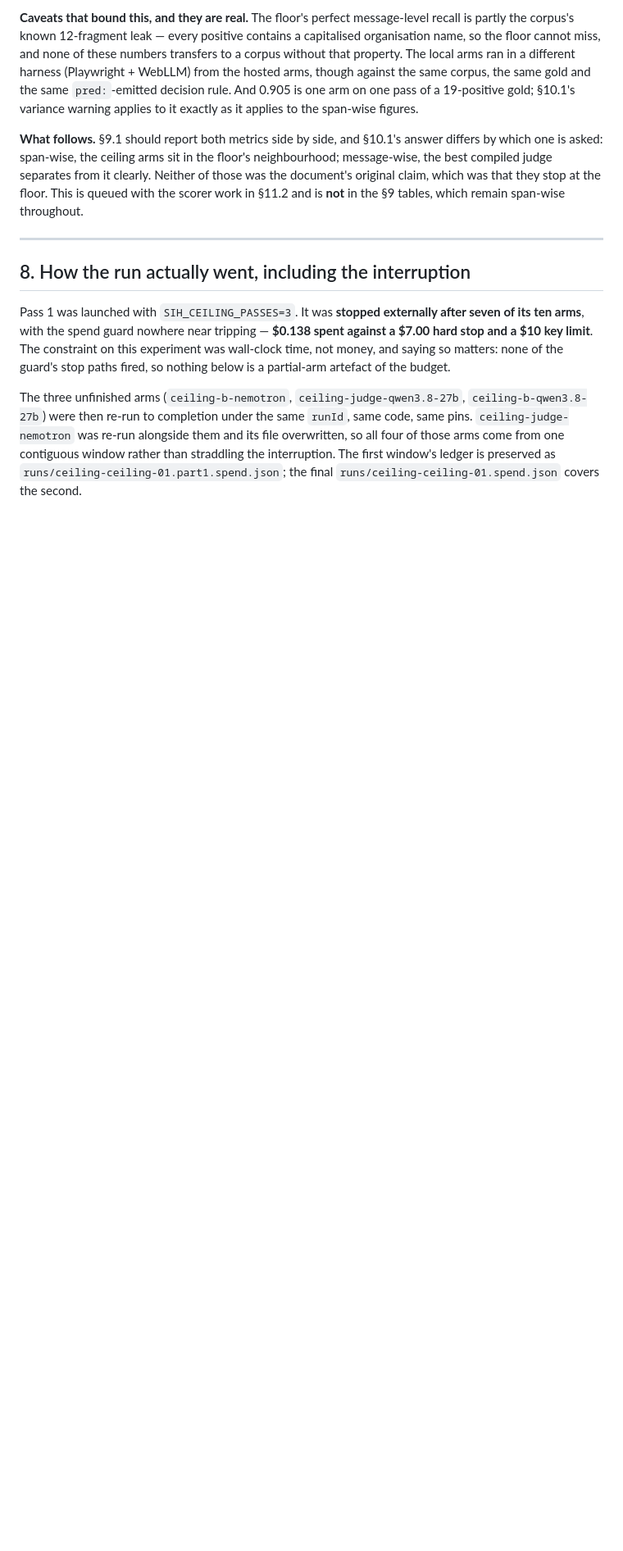
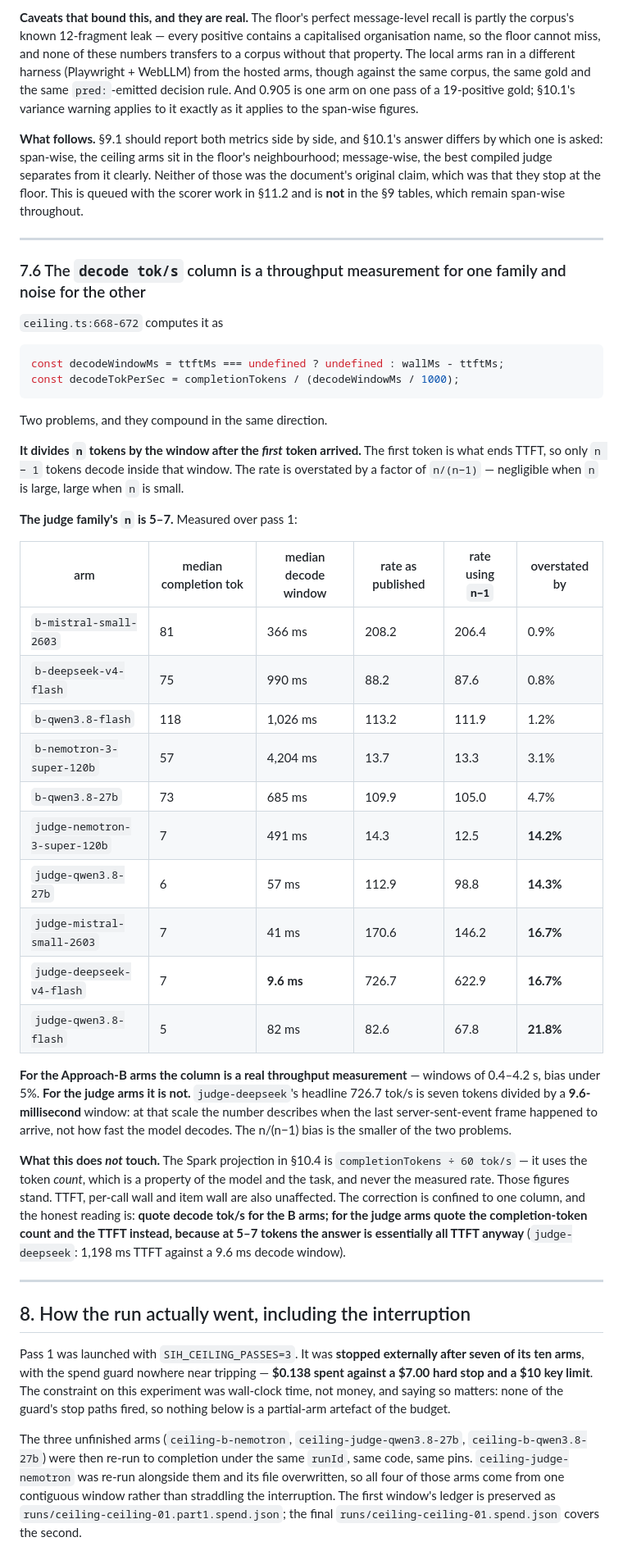
Before and after one commit to orkancelikhisar/ai-dlpp, a Markdown page: docs/research/2026-09-07-ceiling-arm.md, the part around one of its changes. Shown at 82% size. Rendered like a GitHub page; blank space fills up the shorter version.

Commit message:
docs(record): the decode tok/s column is throughput for Approach B and noise for the judge arms
ceiling.ts:668-672 divides n completion tokens by the window AFTER the first
token arrived; only n-1 tokens decode in that window. Negligible for Approach B
(57-118 tokens, 0.8-4.7% bias) and material for the judge family (5-7 tokens,
14.2-21.8%).

The larger problem is the window itself. judge-deepseek's published 726.7 tok/s
is seven tokens over a 9.6ms window -- that measures when the last SSE frame
arrived, not decode speed. Judge windows run 9.6-491ms; Approach-B windows run
366-4204ms and are sound.

Does not touch the Spark projection in Sec 10.4, which is completionTokens / 60
and uses the token count rather than the measured rate, nor TTFT or either wall
column. For judge arms quote completion tokens and TTFT instead: at 5-7 tokens
the response is essentially all TTFT (1,198ms against a 9.6ms decode window).

Co-Authored-By: Claude Opus 5 <noreply@anthropic.com>

````diff
--- a/docs/research/2026-09-07-ceiling-arm.md
+++ b/docs/research/2026-09-07-ceiling-arm.md
@@ -529,6 +529,51 @@ one is asked: span-wise, the ceiling arms sit in the floor's neighbourhood; mess
 compiled judge separates from it clearly. Neither of those was the document's original claim, which
 was that they stop at the floor. This is queued with the scorer work in §11.2 and is **not** in the
 §9 tables, which remain span-wise throughout.
+
+---
+
+### 7.6 The `decode tok/s` column is a throughput measurement for one family and noise for the other
+
+`ceiling.ts:668-672` computes it as
+
+```ts
+const decodeWindowMs = ttftMs === undefined ? undefined : wallMs - ttftMs;
+const decodeTokPerSec = completionTokens / (decodeWindowMs / 1000);
+```
+
+Two problems, and they compound in the same direction.
+
+**It divides `n` tokens by the window after the *first* token arrived.** The first token is what ends
+TTFT, so only `n − 1` tokens decode inside that window. The rate is overstated by a factor of
+`n/(n−1)` — negligible when `n` is large, large when `n` is small.
+
+**The judge family's `n` is 5–7.** Measured over pass 1:
+
+| arm | median completion tok | median decode window | rate as published | rate using `n−1` | overstated by |
+|---|---|---|---|---|---|
+| `b-mistral-small-2603` | 81 | 366 ms | 208.2 | 206.4 | 0.9% |
+| `b-deepseek-v4-flash` | 75 | 990 ms | 88.2 | 87.6 | 0.8% |
+| `b-qwen3.8-flash` | 118 | 1,026 ms | 113.2 | 111.9 | 1.2% |
+| `b-nemotron-3-super-120b` | 57 | 4,204 ms | 13.7 | 13.3 | 3.1% |
+| `b-qwen3.8-27b` | 73 | 685 ms | 109.9 | 105.0 | 4.7% |
+| `judge-nemotron-3-super-120b` | 7 | 491 ms | 14.3 | 12.5 | **14.2%** |
+| `judge-qwen3.8-27b` | 6 | 57 ms | 112.9 | 98.8 | **14.3%** |
+| `judge-mistral-small-2603` | 7 | 41 ms | 170.6 | 146.2 | **16.7%** |
+| `judge-deepseek-v4-flash` | 7 | **9.6 ms** | 726.7 | 622.9 | **16.7%** |
+| `judge-qwen3.8-flash` | 5 | 82 ms | 82.6 | 67.8 | **21.8%** |
+
+**For the Approach-B arms the column is a real throughput measurement** — windows of 0.4–4.2 s, bias
+under 5%. **For the judge arms it is not.** `judge-deepseek`'s headline 726.7 tok/s is seven tokens
+divided by a **9.6-millisecond** window: at that scale the number describes when the last
+server-sent-event frame happened to arrive, not how fast the model decodes. The n/(n−1) bias is the
+smaller of the two problems.
+
+**What this does *not* touch.** The Spark projection in §10.4 is `completionTokens ÷ 60 tok/s` — it
+uses the token *count*, which is a property of the model and the task, and never the measured rate.
+Those figures stand. TTFT, per-call wall and item wall are also unaffected. The correction is
+confined to one column, and the honest reading is: **quote decode tok/s for the B arms; for the
+judge arms quote the completion-token count and the TTFT instead, because at 5–7 tokens the answer
+is essentially all TTFT anyway** (`judge-deepseek`: 1,198 ms TTFT against a 9.6 ms decode window).
 
 ---
 
````
Also changed, not shown: other parts of docs/research/2026-09-07-ceiling-arm.md (+1 -1 lines).
